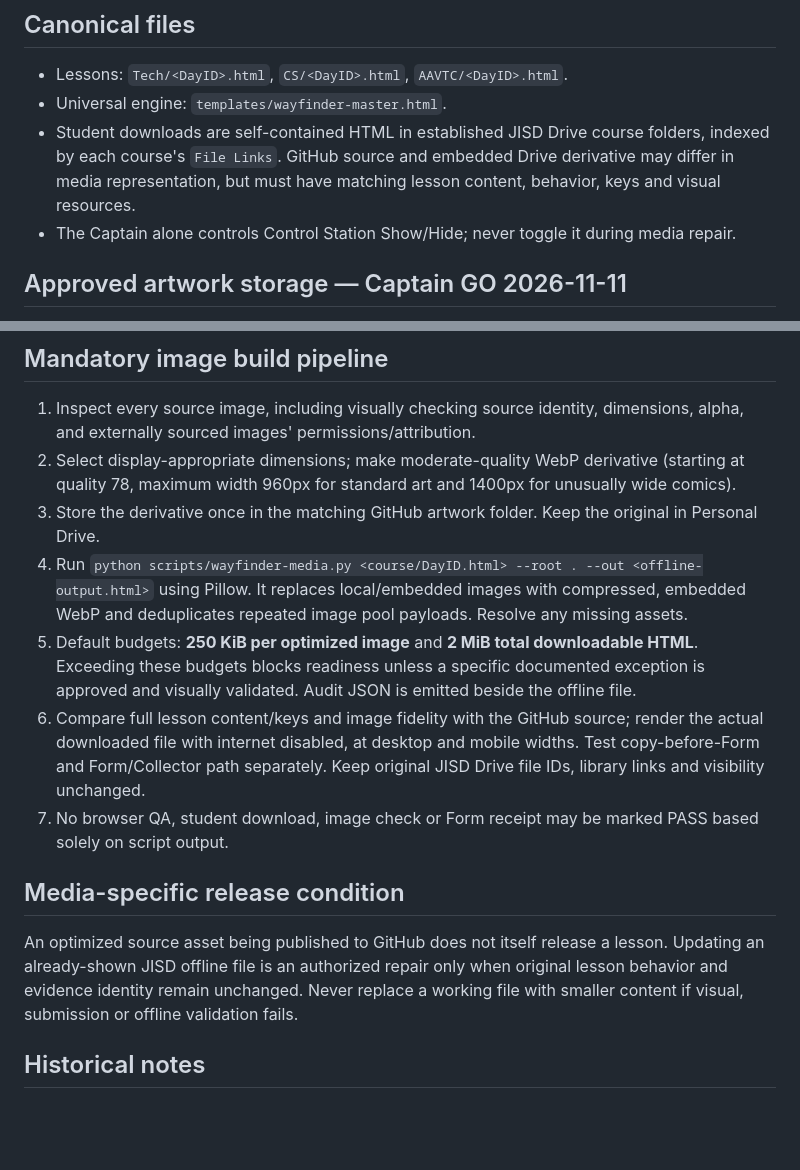
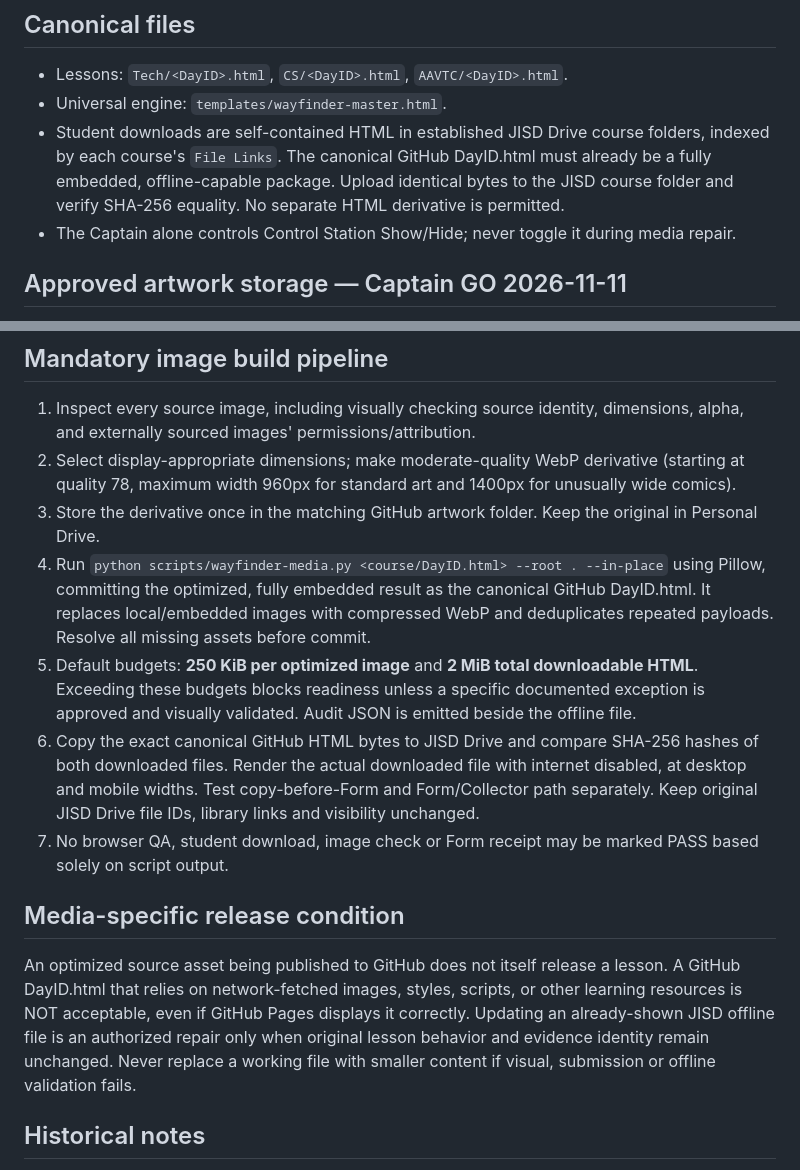
Before and after one commit to RTF-Studios/wayfinder-preview, a Markdown page: README.md, 2 parts joined by grey strips. Rendered like a GitHub page; blank space fills up the shorter version.

Commit message:
Make self-contained GitHub/JISD byte parity mandatory

```diff
--- a/README.md
+++ b/README.md
@@ -3,7 +3,7 @@
 ## Canonical files
 - Lessons: `Tech/<DayID>.html`, `CS/<DayID>.html`, `AAVTC/<DayID>.html`.
 - Universal engine: `templates/wayfinder-master.html`.
-- Student downloads are self-contained HTML in established JISD Drive course folders, indexed by each course's `File Links`. GitHub source and embedded Drive derivative may differ in media representation, but must have matching lesson content, behavior, keys and visual resources.
+- Student downloads are self-contained HTML in established JISD Drive course folders, indexed by each course's `File Links`. The canonical GitHub DayID.html must already be a fully embedded, offline-capable package. Upload identical bytes to the JISD course folder and verify SHA-256 equality. No separate HTML derivative is permitted.
 - The Captain alone controls Control Station Show/Hide; never toggle it during media repair.
 
 ## Approved artwork storage — Captain GO 2026-11-11
@@ -23,13 +23,13 @@ Technical scripts, styles and favicon remain in `assets/shared/`. Do not invent
 1. Inspect every source image, including visually checking source identity, dimensions, alpha, and externally sourced images' permissions/attribution.
 2. Select display-appropriate dimensions; make moderate-quality WebP derivative (starting at quality 78, maximum width 960px for standard art and 1400px for unusually wide comics).
 3. Store the derivative once in the matching GitHub artwork folder. Keep the original in Personal Drive.
-4. Run `python scripts/wayfinder-media.py <course/DayID.html> --root . --out <offline-output.html>` using Pillow. It replaces local/embedded images with compressed, embedded WebP and deduplicates repeated image pool payloads. Resolve any missing assets.
+4. Run `python scripts/wayfinder-media.py <course/DayID.html> --root . --in-place` using Pillow, committing the optimized, fully embedded result as the canonical GitHub DayID.html. It replaces local/embedded images with compressed WebP and deduplicates repeated payloads. Resolve all missing assets before commit.
 5. Default budgets: **250 KiB per optimized image** and **2 MiB total downloadable HTML**. Exceeding these budgets blocks readiness unless a specific documented exception is approved and visually validated. Audit JSON is emitted beside the offline file.
-6. Compare full lesson content/keys and image fidelity with the GitHub source; render the actual downloaded file with internet disabled, at desktop and mobile widths. Test copy-before-Form and Form/Collector path separately. Keep original JISD Drive file IDs, library links and visibility unchanged.
+6. Copy the exact canonical GitHub HTML bytes to JISD Drive and compare SHA-256 hashes of both downloaded files. Render the actual downloaded file with internet disabled, at desktop and mobile widths. Test copy-before-Form and Form/Collector path separately. Keep original JISD Drive file IDs, library links and visibility unchanged.
 7. No browser QA, student download, image check or Form receipt may be marked PASS based solely on script output.
 
 ## Media-specific release condition
-An optimized source asset being published to GitHub does not itself release a lesson. Updating an already-shown JISD offline file is an authorized repair only when original lesson behavior and evidence identity remain unchanged. Never replace a working file with smaller content if visual, submission or offline validation fails.
+An optimized source asset being published to GitHub does not itself release a lesson. A GitHub DayID.html that relies on network-fetched images, styles, scripts, or other learning resources is NOT acceptable, even if GitHub Pages displays it correctly. Updating an already-shown JISD offline file is an authorized repair only when original lesson behavior and evidence identity remain unchanged. Never replace a working file with smaller content if visual, submission or offline validation fails.
 
 ## Historical notes
 Older README text about missing CS files and retired previews was superseded by subsequent builds. Verify the live repository and JISD library before drawing conclusions from older history.
```
